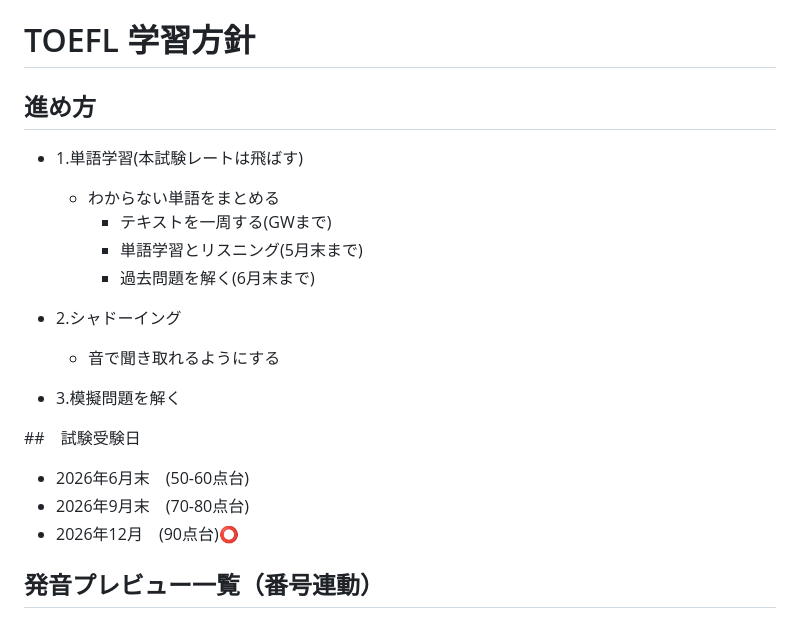
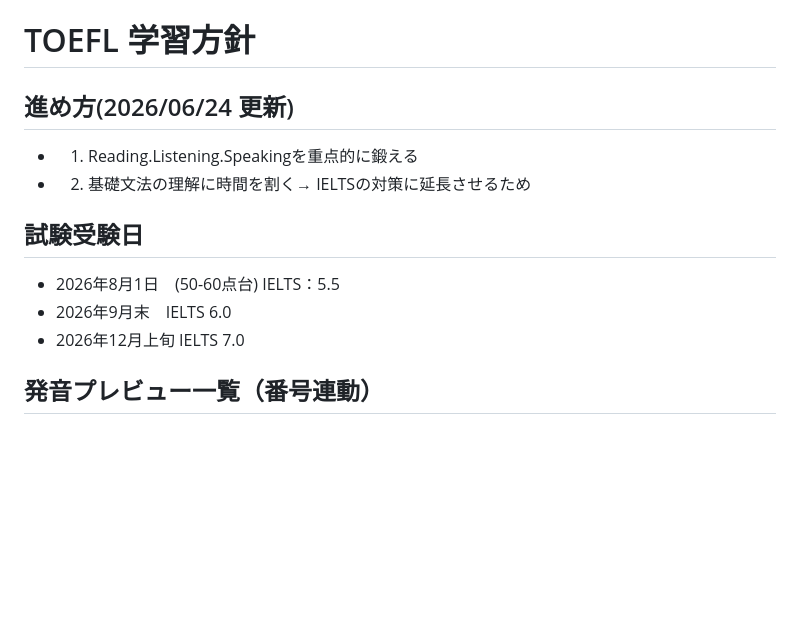
Before and after one commit to Toku2001/toefl, a Markdown page: README.md, the part around the change. GitHub-like rendering; blank space fills up the shorter version.

Commit message:
更新　IELTSでの英語対策パターンで修正

```diff
--- a/README.md
+++ b/README.md
@@ -1,22 +1,13 @@
 # TOEFL 学習方針
 
-## 進め方
-- 1.単語学習(本試験レートは飛ばす)
-  - わからない単語をまとめる
-    - テキストを一周する(GWまで)
-    - 単語学習とリスニング(5月末まで)
-    - 過去問題を解く(6月末まで)
+## 進め方(2026/06/24 更新)
+- 1. Reading.Listening.Speakingを重点的に鍛える
+- 2. 基礎文法の理解に時間を割く→ IELTSの対策に延長させるため
 
-
-- 2.シャドーイング
-  - 音で聞き取れるようにする
-- 3.模擬問題を解く
-
-
-##　試験受験日
-- 2026年6月末　(50-60点台)
-- 2026年9月末　(70-80点台)
-- 2026年12月　(90点台)⭕️
+## 試験受験日
+- 2026年8月1日　(50-60点台) IELTS：5.5
+- 2026年9月末　IELTS 6.0
+- 2026年12月上旬 IELTS 7.0
 
 ## 発音プレビュー一覧（番号連動）
 
```
